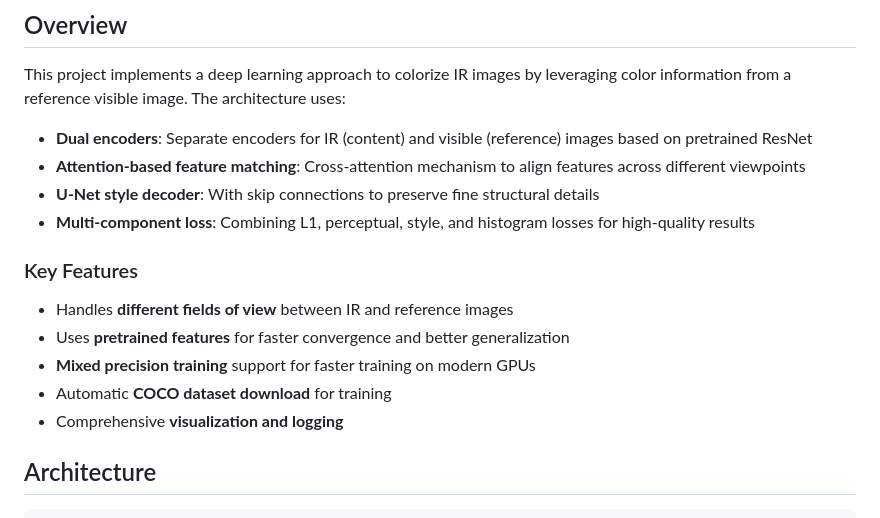
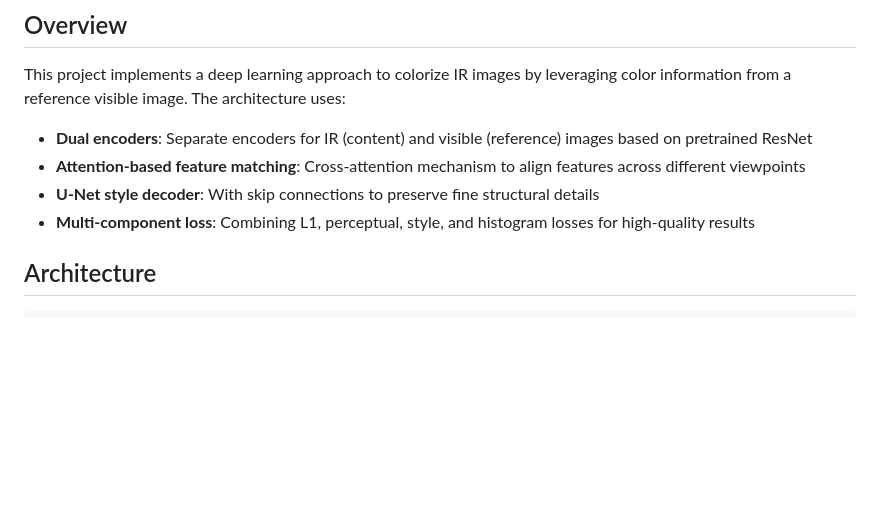
Before and after one commit to jonbirge/ir-vis, a Markdown page: README.md, the part around the change. GitHub-like rendering; blank space fills up the shorter version.

Commit message:
Remove Key Features section from README
Removed key features section from the README.

```diff
--- a/README.md
+++ b/README.md
@@ -10,14 +10,6 @@ This project implements a deep learning approach to colorize IR images by levera
 - **Attention-based feature matching**: Cross-attention mechanism to align features across different viewpoints
 - **U-Net style decoder**: With skip connections to preserve fine structural details
 - **Multi-component loss**: Combining L1, perceptual, style, and histogram losses for high-quality results
-
-### Key Features
-
-- Handles **different fields of view** between IR and reference images
-- Uses **pretrained features** for faster convergence and better generalization
-- **Mixed precision training** support for faster training on modern GPUs
-- Automatic **COCO dataset download** for training
-- Comprehensive **visualization and logging**
 
 ## Architecture
 
```
